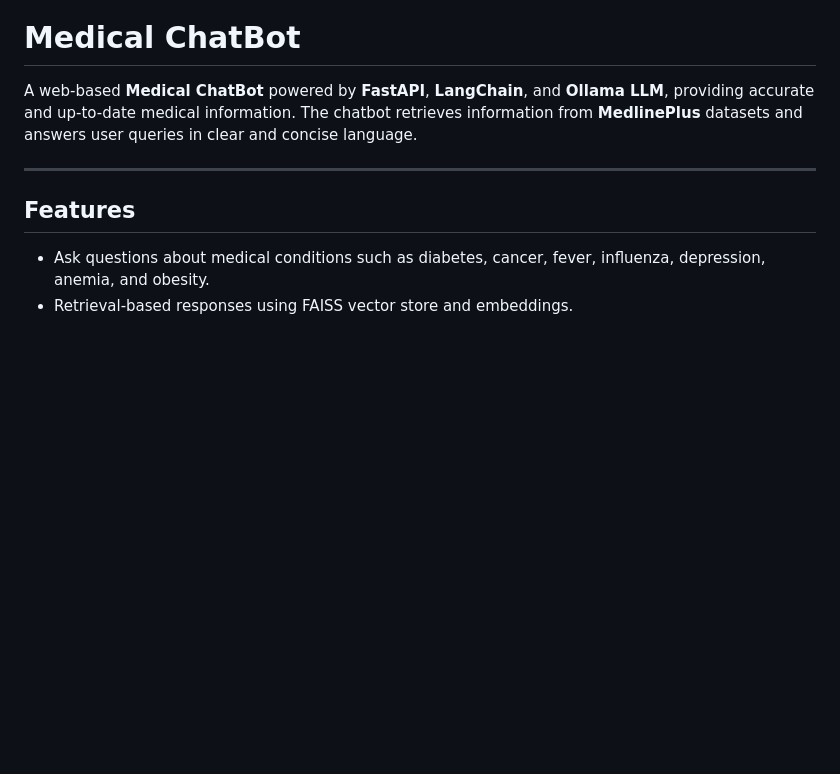
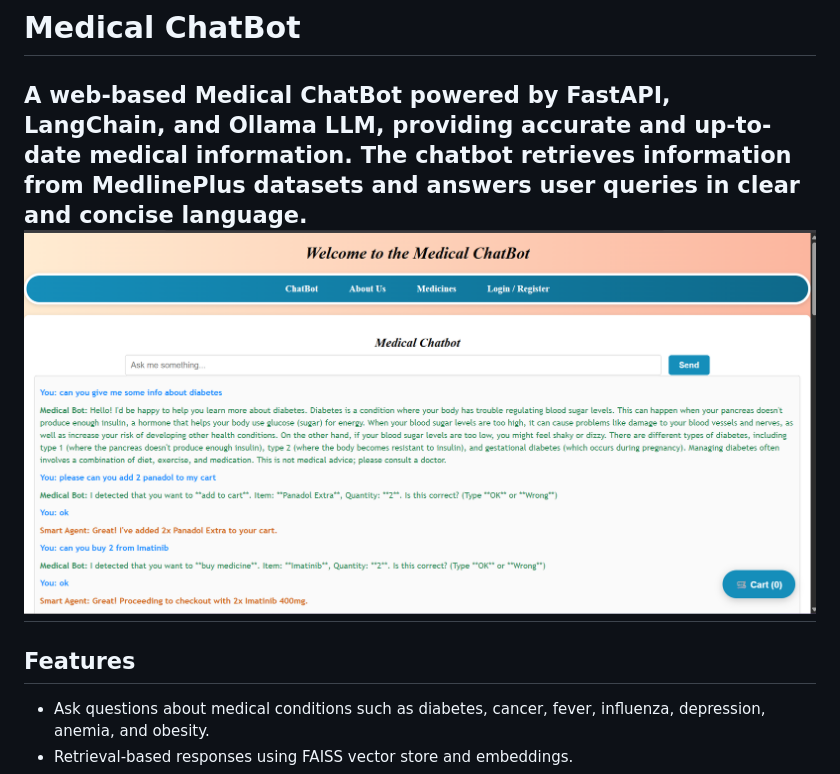
Before and after one commit to YoussefMoHlemyAlpha/MedicalChatBot-Website, a Markdown page: README.md, the part around the change. GitHub-like rendering; pictures changed too: image.png (added); blank space fills up the shorter version.

```diff
--- a/README.md
+++ b/README.md
@@ -1,7 +1,7 @@
 # Medical ChatBot
 
 A web-based **Medical ChatBot** powered by **FastAPI**, **LangChain**, and **Ollama LLM**, providing accurate and up-to-date medical information. The chatbot retrieves information from **MedlinePlus** datasets and answers user queries in clear and concise language.
-
+![alt text](image.png)
 ---
 
 ## Features
```
Also changed, not shown: 1 other file.
